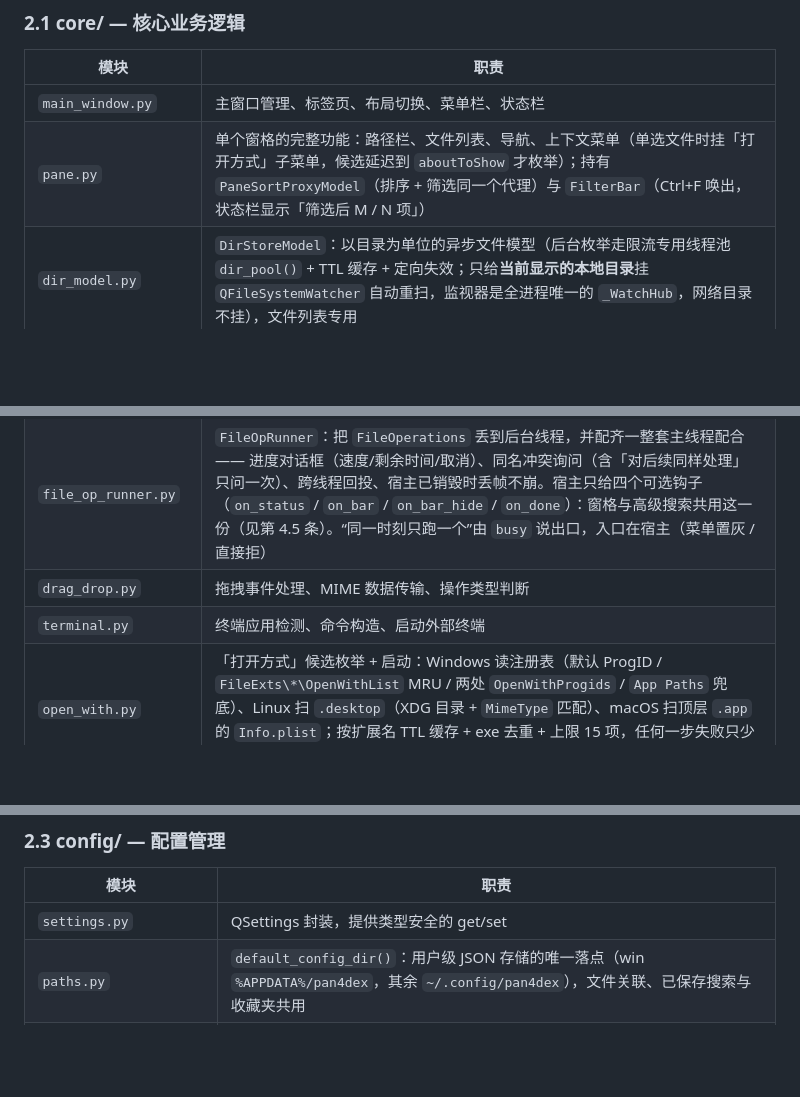
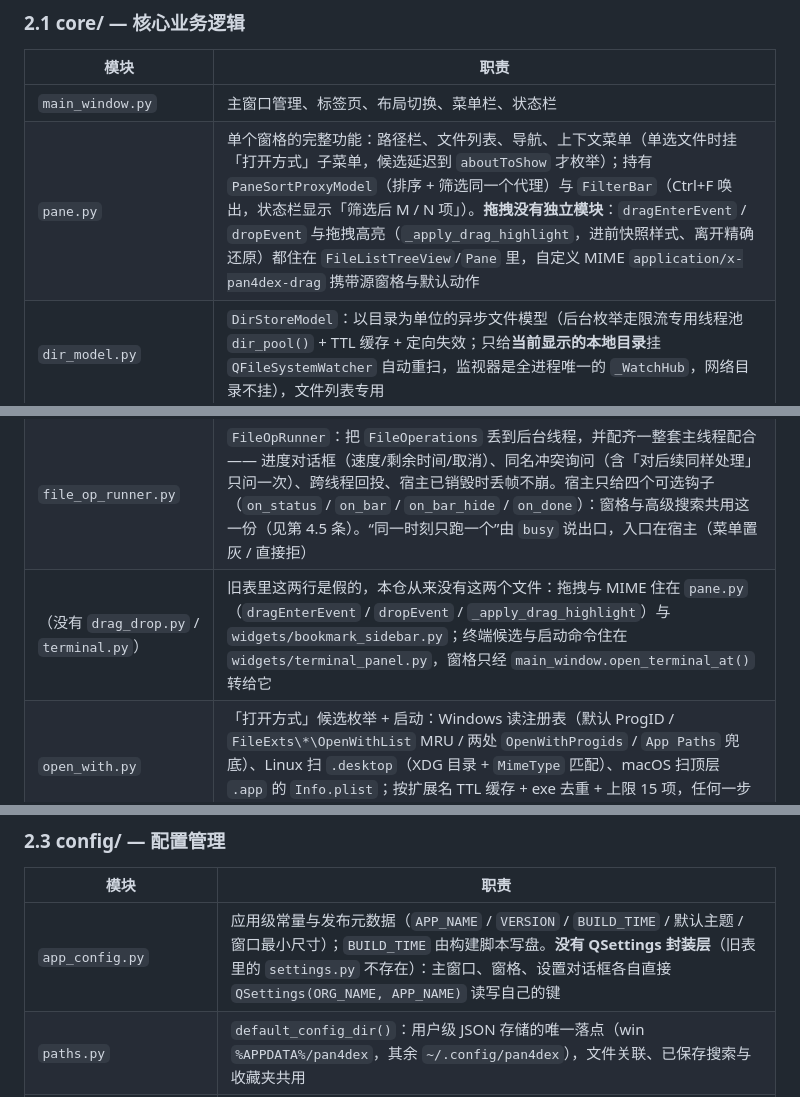
Before and after one commit to sfncat/Pan4dex, a Markdown page: docs/architecture.md, 3 parts joined by grey strips. Rendered like a GitHub page; blank space fills up the shorter version.

Commit message:
docs: 修掉架构文档里三行不存在的模块（drag_drop / terminal / settings）
把模块表的文件名逐个与 `git ls-files` 对账，发现三行讲的是从来没存在过的文件。

- `core/drag_drop.py`：不存在。拖拽与 MIME 的实际分工是 `core/pane.py`
  （`dragEnterEvent` / `dropEvent` / `_apply_drag_highlight`）与
  `widgets/bookmark_sidebar.py`（接外部拖放收藏目录），已并入 `pane.py` 那一行说明
- `core/terminal.py`：不存在。终端候选与启动命令构造在 `widgets/terminal_panel.py`，
  窗格只经 `main_window.open_terminal_at()` 转给它
- `config/settings.py`：不存在。本仓没有 QSettings 封装层——主窗口、窗格、设置对话框
  各自直接 `QSettings(ORG_NAME, APP_NAME)`；配置目录里真正的常量层是 `app_config.py`，
  该行改为描述它（含 `BUILD_TIME` 由构建脚本写盘）

`docs/gotchas.md` 审查清单补一条：改模块表要逐个与盘上对账，别靠眼睛。

```diff
--- a/docs/architecture.md
+++ b/docs/architecture.md
@@ -33,13 +33,12 @@
 | 模块 | 职责 |
 |---|---|
 | `main_window.py` | 主窗口管理、标签页、布局切换、菜单栏、状态栏 |
-| `pane.py` | 单个窗格的完整功能：路径栏、文件列表、导航、上下文菜单（单选文件时挂「打开方式」子菜单，候选延迟到 `aboutToShow` 才枚举）；持有 `PaneSortProxyModel`（排序 + 筛选同一个代理）与 `FilterBar`（Ctrl+F 唤出，状态栏显示「筛选后 M / N 项」） |
+| `pane.py` | 单个窗格的完整功能：路径栏、文件列表、导航、上下文菜单（单选文件时挂「打开方式」子菜单，候选延迟到 `aboutToShow` 才枚举）；持有 `PaneSortProxyModel`（排序 + 筛选同一个代理）与 `FilterBar`（Ctrl+F 唤出，状态栏显示「筛选后 M / N 项」）。**拖拽没有独立模块**：`dragEnterEvent` / `dropEvent` 与拖拽高亮（`_apply_drag_highlight`，进前快照样式、离开精确还原）都住在 `FileListTreeView`/`Pane` 里，自定义 MIME `application/x-pan4dex-drag` 携带源窗格与默认动作 |
 | `dir_model.py` | `DirStoreModel`：以目录为单位的异步文件模型（后台枚举走限流专用线程池 `dir_pool()` + TTL 缓存 + 定向失效；只给**当前显示的本地目录**挂 `QFileSystemWatcher` 自动重扫，监视器是全进程唯一的 `_WatchHub`，网络目录不挂），文件列表专用 |
 | `lifecycle.py` | `call_later(obj, ms, fn)`：以业务对象为父的延后回调，避免 `QTimer.singleShot` 在对象销毁后回调已删除子对象；`exec_and_drain(app)` / `drain_background_pool()`：退出时排空后台线程，避免未派发的跨线程投递在解释器收尾阶段被释放（退码 0xC0000409） |
 | `file_operations.py` | 文件复制/移动/删除/重命名，支持进度回调和取消（**纯执行层**：不知道有线程、也没有 UI）；另住两个 Qt 无关的共用函数：`describe_removal()`（删除确认文案，按“网络位置没有回收站”说实际后果）与 `move_target_inside_sources()`（“不能把目录移到它自己的子目录里”的唯一判据）—— 窗格与搜索结果列表两个入口不能各写一份 |
 | `file_op_runner.py` | `FileOpRunner`：把 `FileOperations` 丢到后台线程，并配齐一整套主线程配合 —— 进度对话框（速度/剩余时间/取消）、同名冲突询问（含「对后续同样处理」只问一次）、跨线程回投、宿主已销毁时丢帧不崩。宿主只给四个可选钩子（`on_status` / `on_bar` / `on_bar_hide` / `on_done`）：窗格与高级搜索共用这一份（见第 4.5 条）。“同一时刻只跑一个”由 `busy` 说出口，入口在宿主（菜单置灰 / 直接拒） |
-| `drag_drop.py` | 拖拽事件处理、MIME 数据传输、操作类型判断 |
-| `terminal.py` | 终端应用检测、命令构造、启动外部终端 |
+| （没有 `drag_drop.py` / `terminal.py`） | 旧表里这两行是假的，本仓从来没有这两个文件：拖拽与 MIME 住在 `pane.py`（`dragEnterEvent` / `dropEvent` / `_apply_drag_highlight`）与 `widgets/bookmark_sidebar.py`；终端候选与启动命令住在 `widgets/terminal_panel.py`，窗格只经 `main_window.open_terminal_at()` 转给它 |
 | `open_with.py` | 「打开方式」候选枚举 + 启动：Windows 读注册表（默认 ProgID / `FileExts\*\OpenWithList` MRU / 两处 `OpenWithProgids` / `App Paths` 兜底）、Linux 扫 `.desktop`（XDG 目录 + `MimeType` 匹配）、macOS 扫顶层 `.app` 的 `Info.plist`；按扩展名 TTL 缓存 + exe 去重 + 上限 15 项，任何一步失败只少候选、绝不外抛；Windows 另可 `OpenAs_RunDLL` 调系统对话框 |
 
 ### 2.2 widgets/ — UI 组件
@@ -56,7 +55,7 @@
 
 | 模块 | 职责 |
 |---|---|
-| `settings.py` | QSettings 封装，提供类型安全的 get/set |
+| `app_config.py` | 应用级常量与发布元数据（`APP_NAME` / `VERSION` / `BUILD_TIME` / 默认主题 / 窗口最小尺寸）；`BUILD_TIME` 由构建脚本写盘。**没有 QSettings 封装层**（旧表里的 `settings.py` 不存在）：主窗口、窗格、设置对话框各自直接 `QSettings(ORG_NAME, APP_NAME)` 读写自己的键 |
 | `paths.py` | `default_config_dir()`：用户级 JSON 存储的唯一落点（win `%APPDATA%/pan4dex`，其余 `~/.config/pan4dex`），文件关联、已保存搜索与收藏夹共用 |
 | `file_associations.py` | 文件类型 → 应用映射的增删改查（配置目录向 `paths.py` 委托） |
 | `saved_searches.py` | `SavedSearchStore`：已保存的搜索条件（清单 20.4）单文件 JSON，存的是真正喂给 worker 的 params；读坏当空表、逐条校验、上限 50 条、写失败返回 (False, 文本) 而不抛 |
```
Also changed, not shown: docs/gotchas.md (+3 -0 lines).
